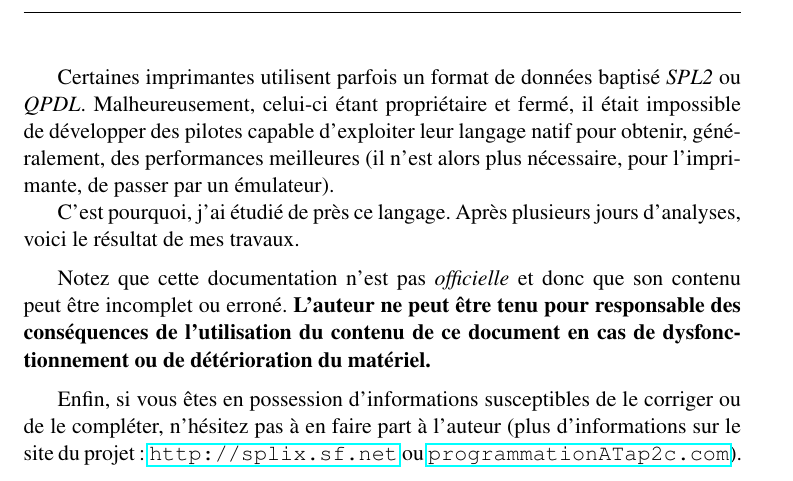
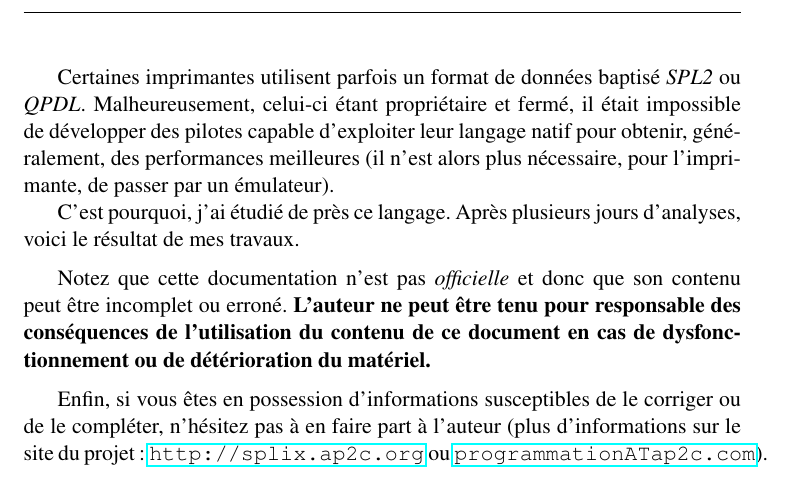
Before and after one commit to OpenPrinting/splix, a LaTeX document (specs/specs.tex, which reads specs/introduction.tex): part of page 2 of 13, cut so that both start at the same text. Compiled offline with LaTeX, dvips and Ghostscript.

Commit message:
The website URL was wrong
git-svn-id: https://svn.code.sf.net/p/splix/code/doc@5 10358e0b-e31b-0410-b13d-bf5c54612e97

```diff
--- a/specs/introduction.tex
+++ b/specs/introduction.tex
@@ -17,5 +17,5 @@ document en cas de dysfonctionnement ou de détérioration du matériel.}
 
 Enfin, si vous êtes en possession d'informations susceptibles de le corriger
 ou de le compléter, n'hésitez pas à en faire part à l'auteur (plus
-d'informations sur le site du projet : \url{http://splix.sf.net} ou
+d'informations sur le site du projet : \url{http://splix.ap2c.org} ou
 \url{programmationATap2c.com}).
```
